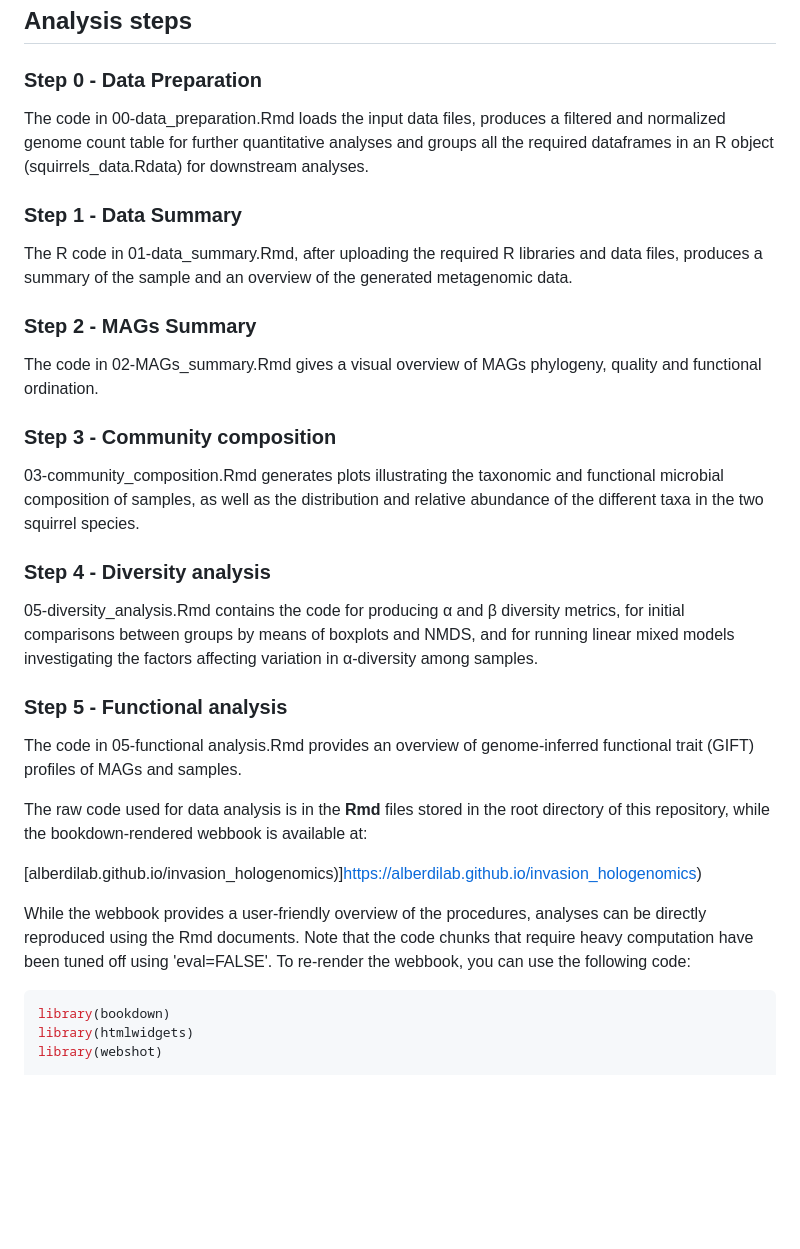
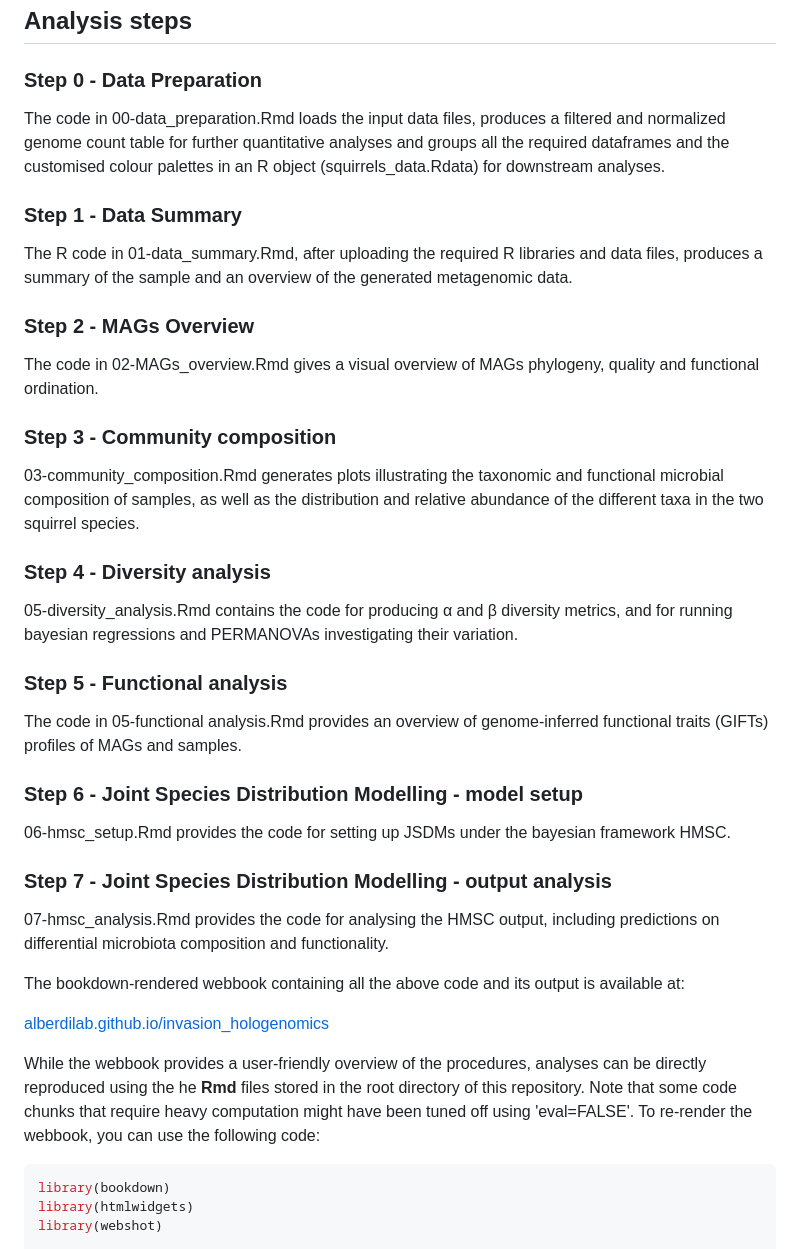
Before and after one commit to alberdilab/invasion_hologenomics, a Markdown page: README.md, the part around the change printed below. Rendered like a GitHub page; blank space fills up the shorter version.

````diff
--- a/README.md
+++ b/README.md
@@ -16,28 +16,34 @@ the **MAGs functional annotation**, either KEGG-based (squirrels_merged_kegg.csv
 ## Analysis steps
 
 ### Step 0 - Data Preparation
-The code in 00-data_preparation.Rmd loads the input data files, produces a filtered and normalized genome count table for further quantitative analyses and groups all the required dataframes in an R object (squirrels_data.Rdata) for downstream analyses.
+The code in 00-data_preparation.Rmd loads the input data files, produces a filtered and normalized genome count table for further quantitative analyses and groups all the required dataframes and the customised colour palettes in an R object (squirrels_data.Rdata) for downstream analyses.
 
 ### Step 1 - Data Summary
 The R code in 01-data_summary.Rmd, after uploading the required R libraries and data files, produces a summary of the sample and an overview of the generated metagenomic data.
 
-### Step 2 - MAGs Summary
-The code in 02-MAGs_summary.Rmd gives a visual overview of MAGs phylogeny, quality and functional ordination.
+### Step 2 - MAGs Overview
+The code in 02-MAGs_overview.Rmd gives a visual overview of MAGs phylogeny, quality and functional ordination.
 
 ### Step 3 - Community composition
 03-community_composition.Rmd generates plots illustrating the taxonomic and functional microbial composition of samples, as well as the distribution and relative abundance of the different taxa in the two squirrel species.
 
 ### Step 4 - Diversity analysis
-05-diversity_analysis.Rmd contains the code for producing α and β diversity metrics, for initial comparisons between groups by means of boxplots and NMDS, and for running linear mixed models investigating the factors affecting variation in α-diversity among samples.
+05-diversity_analysis.Rmd contains the code for producing α and β diversity metrics, and for running bayesian regressions and PERMANOVAs investigating their variation.
 
 ### Step 5 - Functional analysis
-The code in 05-functional analysis.Rmd provides an overview of genome-inferred functional trait (GIFT) profiles of MAGs and samples.
+The code in 05-functional analysis.Rmd provides an overview of genome-inferred functional traits (GIFTs) profiles of MAGs and samples.
 
-The raw code used for data analysis is in the **Rmd** files stored in the root directory of this repository, while the bookdown-rendered webbook is available at:
+### Step 6 - Joint Species Distribution Modelling - model setup
+06-hmsc_setup.Rmd provides the code for setting up JSDMs under the bayesian framework HMSC.
 
-[alberdilab.github.io/invasion_hologenomics)]https://alberdilab.github.io/invasion_hologenomics)
+### Step 7 - Joint Species Distribution Modelling - output analysis
+07-hmsc_analysis.Rmd provides the code for analysing the HMSC output, including predictions on differential microbiota composition and functionality.
 
-While the webbook provides a user-friendly overview of the procedures, analyses can be directly reproduced using the Rmd documents. Note that the code chunks that require heavy computation have been tuned off using 'eval=FALSE'. To re-render the webbook, you can use the following code:
+The bookdown-rendered webbook containing all the above code and its output is available at:
+
+[alberdilab.github.io/invasion_hologenomics](https://alberdilab.github.io/invasion_hologenomics)
+
+While the webbook provides a user-friendly overview of the procedures, analyses can be directly reproduced using the he **Rmd** files stored in the root directory of this repository. Note that some code chunks that require heavy computation might have been tuned off using 'eval=FALSE'. To re-render the webbook, you can use the following code:
 
 ```r
 library(bookdown)
````
Also changed, not shown: other parts of README.md (+3 -3 lines).
